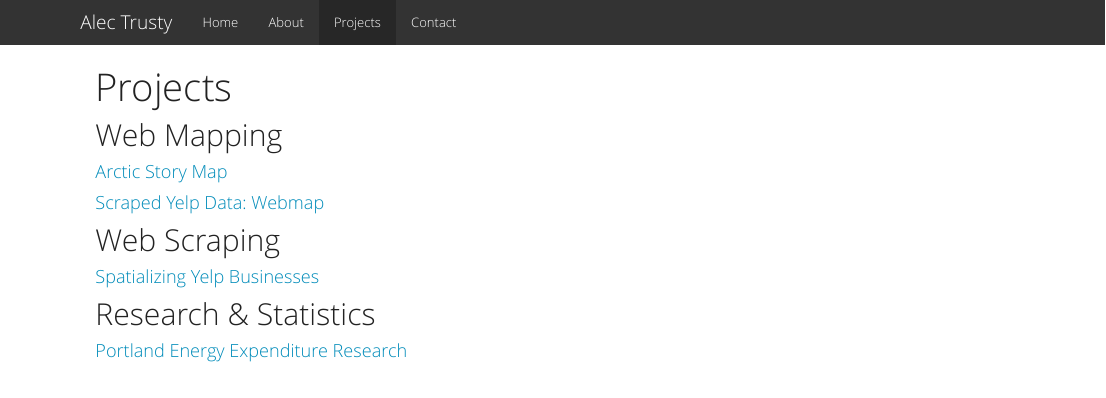
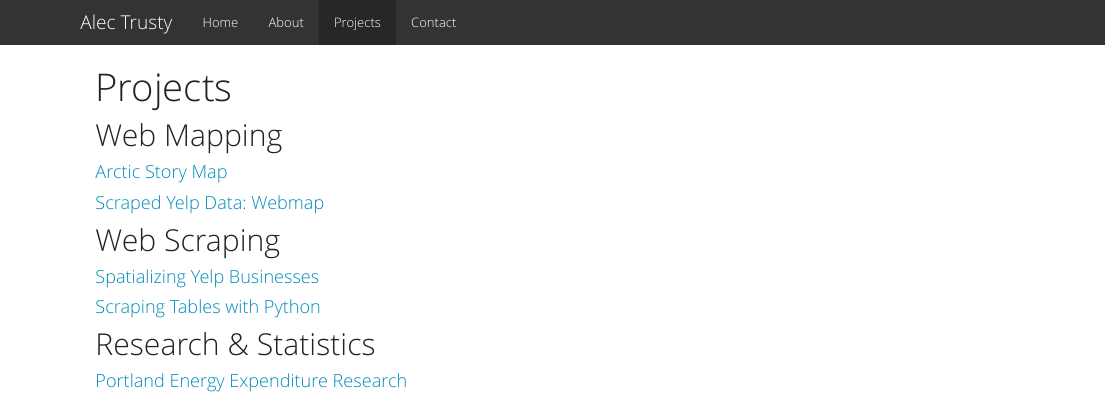
Before and after one commit to alectrusty/alectrusty.github.io, an R Markdown document (projects.Rmd): the page in a window 1100 px wide, from its top. The pictures show the output file projects.html that the author committed with the source, opened offline; library style sheets and scripts come from the installed R packages.

Commit message:
projects fix

```diff
--- a/projects.Rmd
+++ b/projects.Rmd
@@ -12,6 +12,8 @@ title: "Projects"
 
 #### [Spatializing Yelp Businesses](http://www.alectrusty.com/projects/yelpscrape.html)
 
+#### [Scraping Tables with Python](http://www.alectrusty.com/projects/scrape1.html)
+
 ## Research & Statistics
 
 #### [Portland Energy Expenditure Research](http://www.alectrusty.com/projects/expr.html)
```
Also changed, not shown: projects.html.
